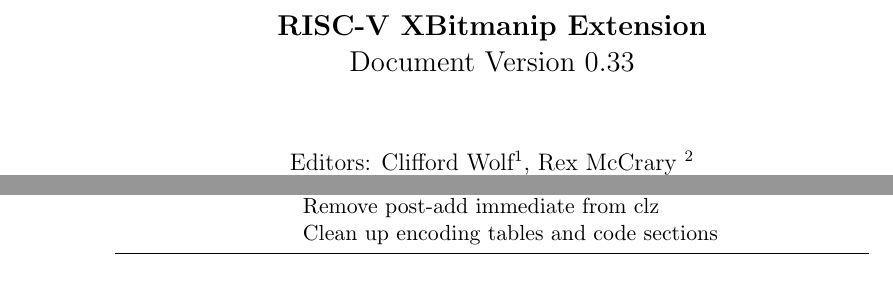
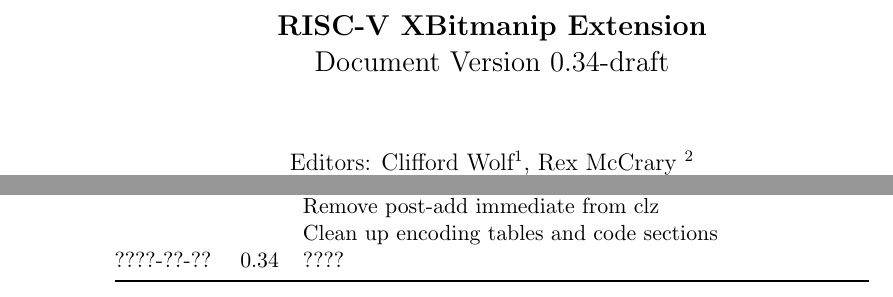
Before and after one commit to riscv/riscv-bitmanip, a LaTeX book (xbitmanip.tex): two parts of pages 1 and 27 of 27, joined at a grey line, cut so that both start at the same text. Compiled offline with pdfLaTeX.

Commit message:
Bump revision to 0.34-draft

```diff
--- a/xbitmanip.tex
+++ b/xbitmanip.tex
@@ -3,7 +3,7 @@
 \input{preamble}
 \usepackage{longtable,booktabs}
 
-\newcommand{\specrev}{0.33}
+\newcommand{\specrev}{0.34-draft}
 
 \begin{document}
 
@@ -68,6 +68,7 @@
            &      & Rename bgat/bsca to bext/bdep\tabularnewline
            &      & Remove post-add immediate from clz\tabularnewline
            &      & Clean up encoding tables and code sections\tabularnewline
+????-??-?? & 0.34 & ????\tabularnewline
 \bottomrule
 \end{longtable}
 
```
